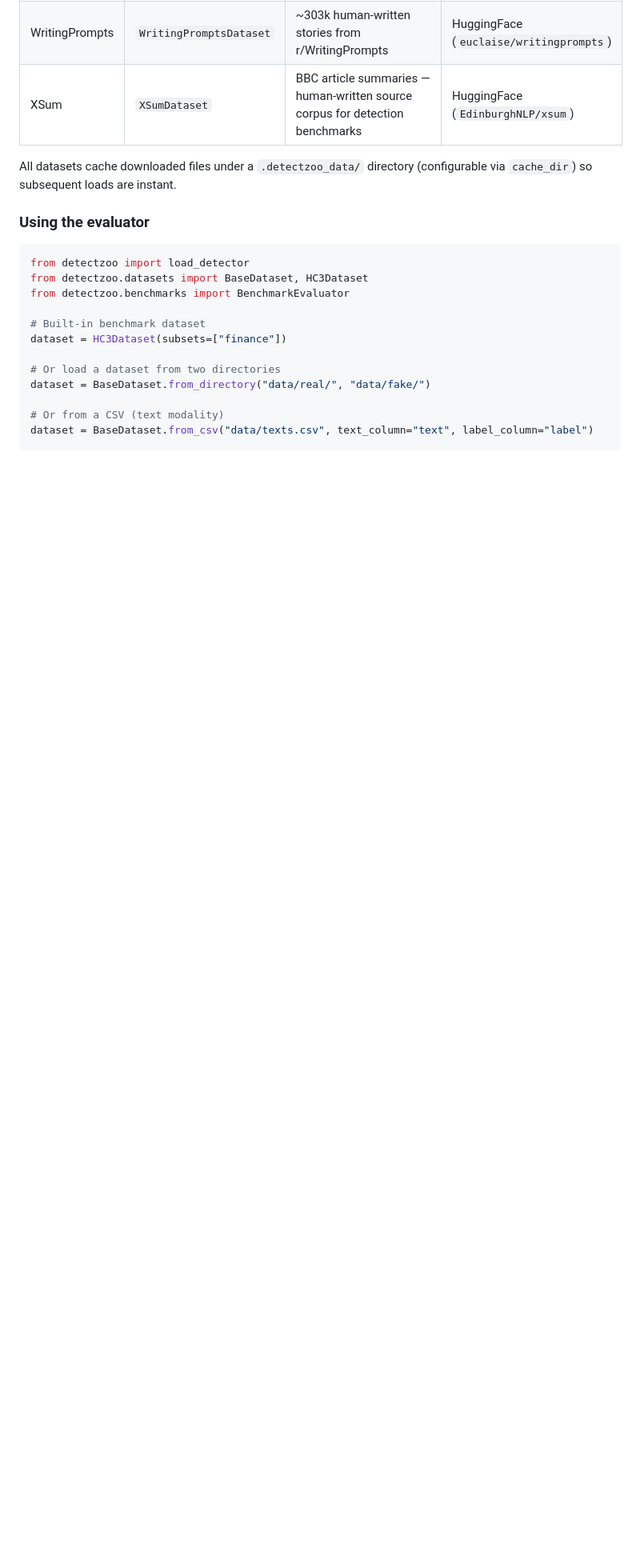
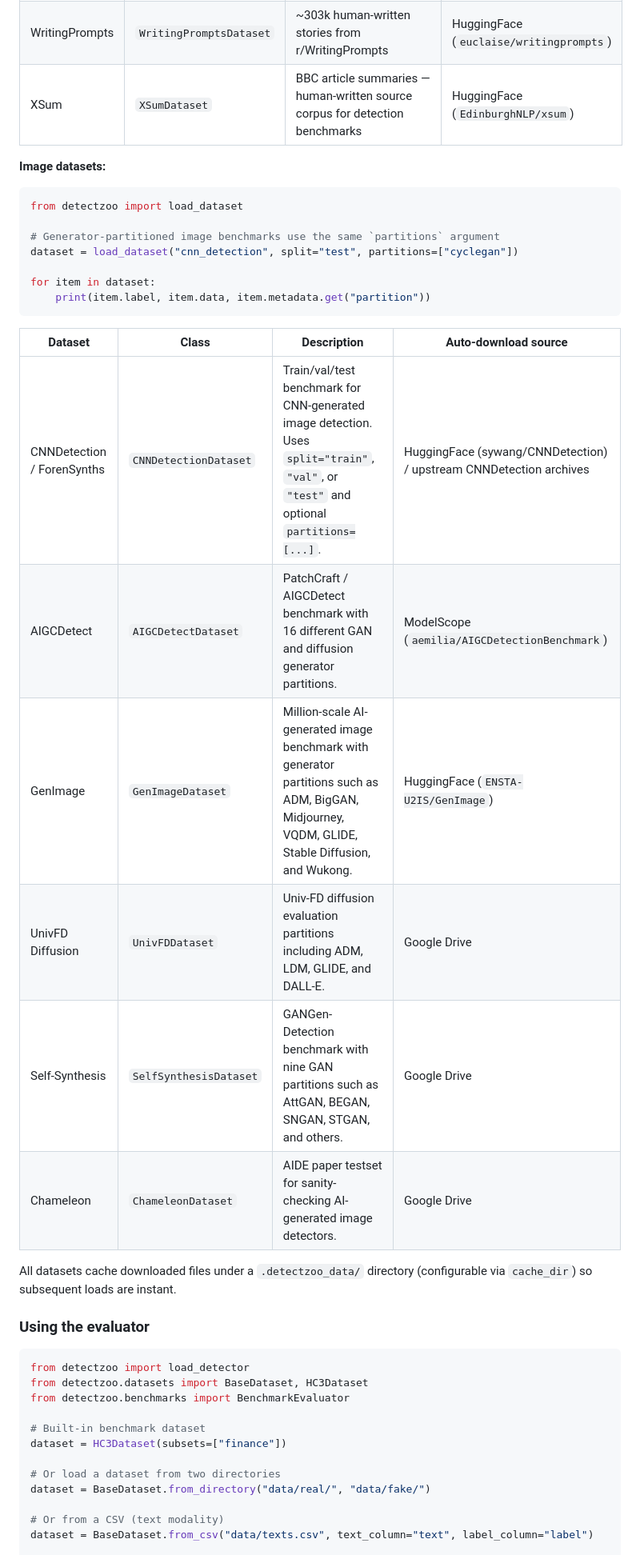
Before and after one commit to patrickdell/DetectZoo, a Markdown page: README.md, the part around one of its changes. Shown at 80% size. Drawn GitHub-style; blank space fills up the shorter version.

````diff
--- a/README.md
+++ b/README.md
@@ -232,6 +264,27 @@ for item in dataset:
 | TuringBench | `TuringBenchDataset` | Human vs. 19 neural generators — binary TT and 20-way AA tasks (EMNLP'21) | HuggingFace (`turingbench/TuringBench`) |
 | WritingPrompts | `WritingPromptsDataset` | ~303k human-written stories from r/WritingPrompts | HuggingFace (`euclaise/writingprompts`) |
 | XSum | `XSumDataset` | BBC article summaries — human-written source corpus for detection benchmarks | HuggingFace (`EdinburghNLP/xsum`) |
+
+**Image datasets:**
+
+```python
+from detectzoo import load_dataset
+
+# Generator-partitioned image benchmarks use the same `partitions` argument
+dataset = load_dataset("cnn_detection", split="test", partitions=["cyclegan"])
+
+for item in dataset:
+    print(item.label, item.data, item.metadata.get("partition"))
+```
+
+| Dataset | Class | Description | Auto-download source |
+|---------|-------|-------------|----------------------|
+| CNNDetection / ForenSynths | `CNNDetectionDataset` | Train/val/test benchmark for CNN-generated image detection. Uses `split="train"`, `"val"`, or `"test"` and optional `partitions=[...]`. | HuggingFace (sywang/CNNDetection) / upstream CNNDetection archives |
+| AIGCDetect | `AIGCDetectDataset` | PatchCraft / AIGCDetect benchmark with 16 different GAN and diffusion generator partitions. | ModelScope (`aemilia/AIGCDetectionBenchmark`) |
+| GenImage | `GenImageDataset` | Million-scale AI-generated image benchmark with generator partitions such as ADM, BigGAN, Midjourney, VQDM, GLIDE, Stable Diffusion, and Wukong. | HuggingFace (`ENSTA-U2IS/GenImage`) |
+| UnivFD Diffusion | `UnivFDDataset` | Univ-FD diffusion evaluation partitions including ADM, LDM, GLIDE, and DALL-E. | Google Drive |
+| Self-Synthesis | `SelfSynthesisDataset` | GANGen-Detection benchmark with nine GAN partitions such as AttGAN, BEGAN, SNGAN, STGAN, and others. | Google Drive |
+| Chameleon | `ChameleonDataset` | AIDE paper testset for sanity-checking AI-generated image detectors. | Google Drive |
 
 All datasets cache downloaded files under a `.detectzoo_data/` directory (configurable via `cache_dir`) so subsequent loads are instant.
 
````
Also changed, not shown: other parts of README.md (+34 -2 lines).
